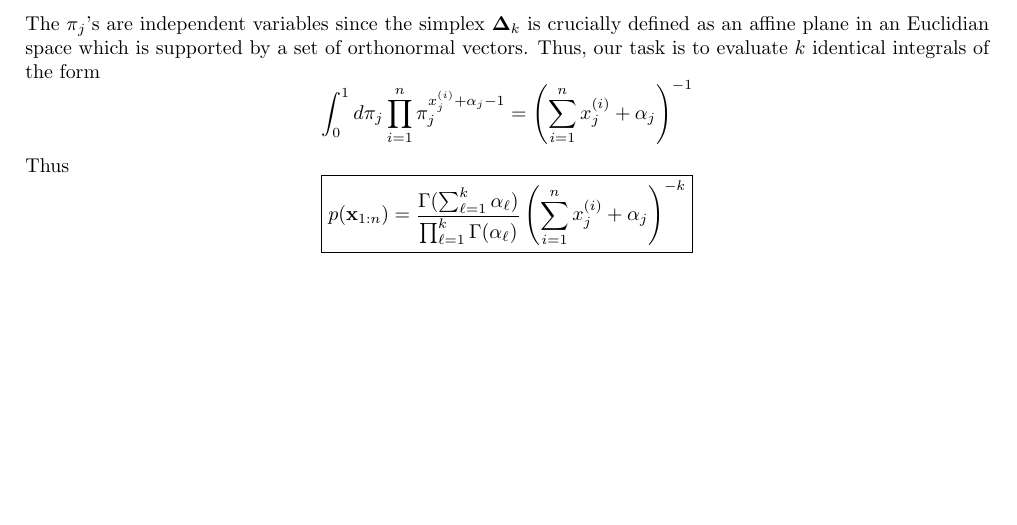
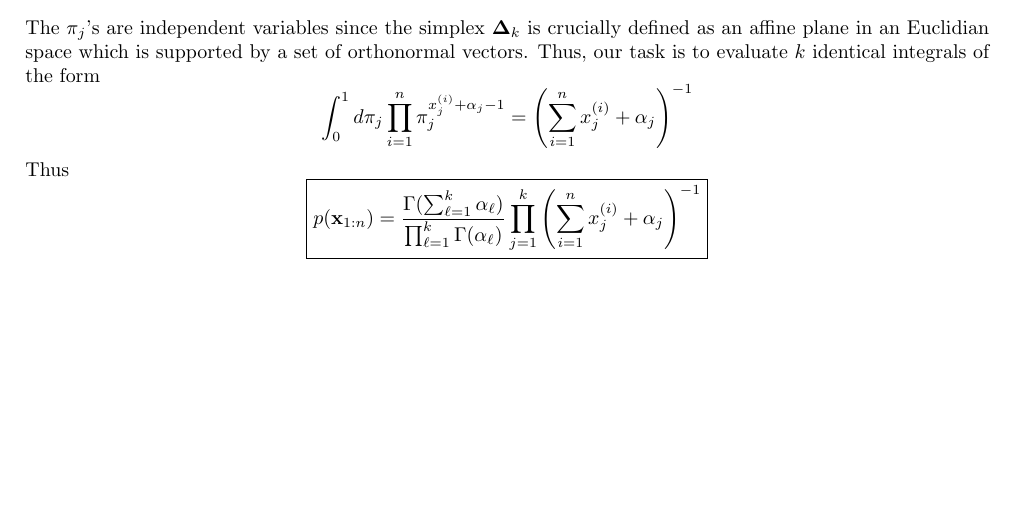
Before and after one commit to AlexandreAdam/ProbabilisticGraphicalModels, a LaTeX problem sheet (Homework/Hwk1/tex/hwk1_AlexandreAdamF20.tex): part of page 3 of 3, cut so that both start at the same text. Compiled offline with pdfLaTeX.

Commit message:
Small correction of the answer to 2c

```diff
--- a/Homework/Hwk1/tex/hwk1_AlexandreAdamF20.tex
+++ b/Homework/Hwk1/tex/hwk1_AlexandreAdamF20.tex
@@ -199,7 +199,7 @@ Thus
 \[
         \boxed{p(\mathbf{x}_{1:n}) =
          \frac{\Gamma ( \sum _{\ell = 1}^k \alpha_\ell) }{\prod_{\ell=1}^k \Gamma(\alpha_\ell)}
- \left( \sum_{i = 1}^n x_j^{(i)} + \alpha_j \right)^{-k}}
+ \prod_{j = 1}^k\left( \sum_{i = 1}^n x_j^{(i)} + \alpha_j \right)^{-1}}
 \]
 
 
```
Also changed, not shown: Homework/Hwk1/tex/hwk1_AlexandreAdamF20.pdf.
